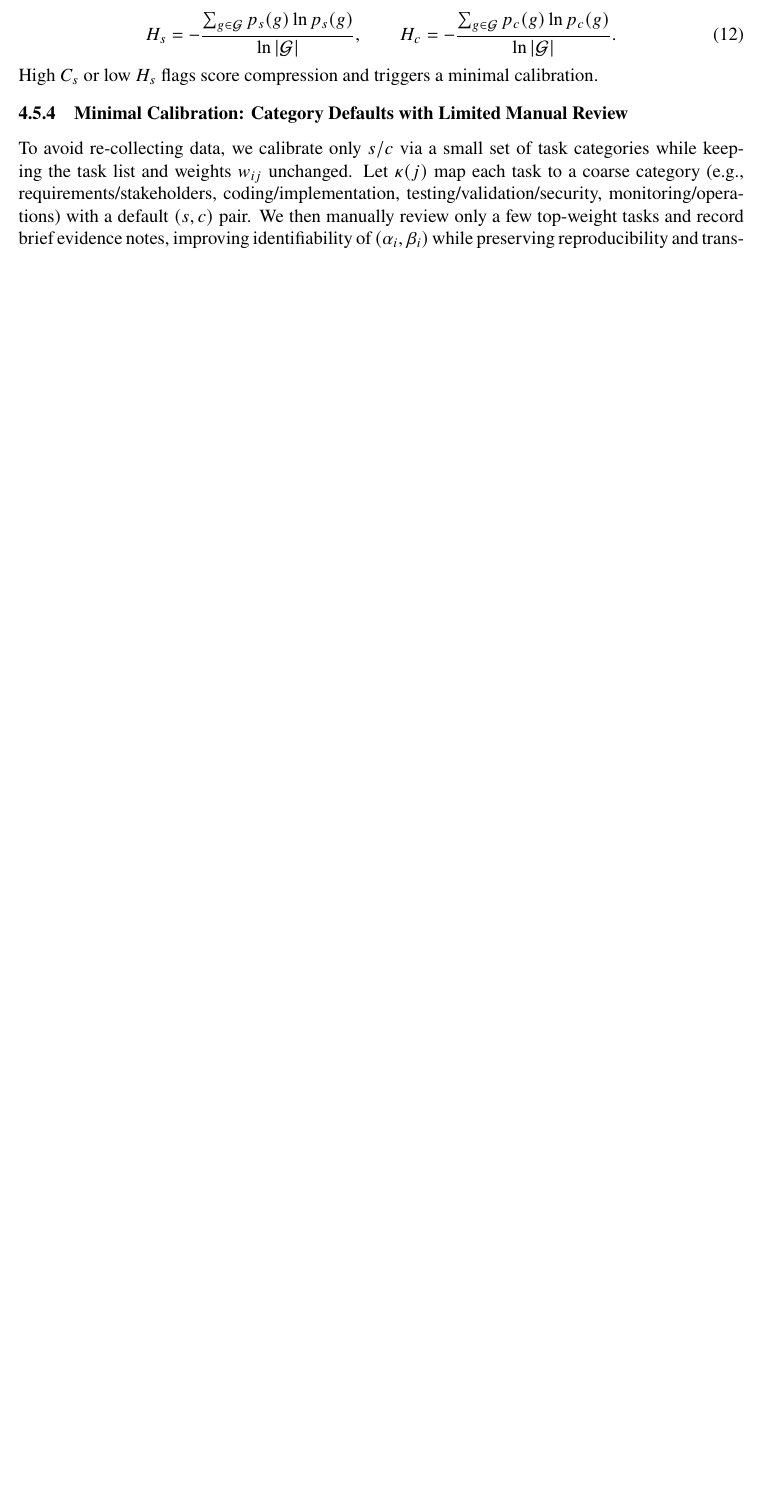
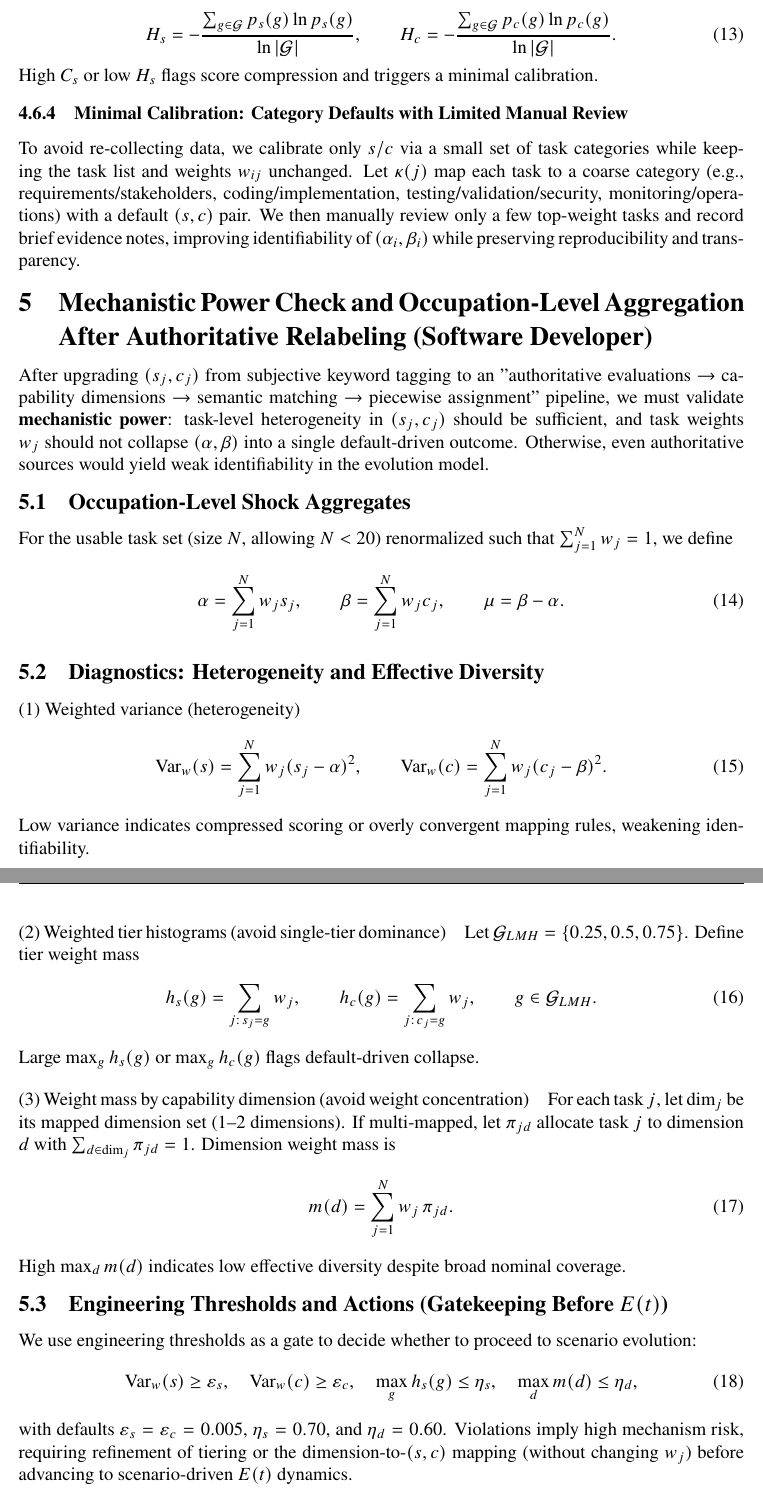
Before and after one commit to v6582374-netizen/ICM-F, a LaTeX thesis (main.tex, which reads sections/mechanistic_power_check.tex): part of page 15 of 18 before the commit and two parts of pages 16 and 17 of 21 after it, the two joined at a grey line, cut so that both start at the same text, the shorter picture padded with empty space. Compiled offline with XeLaTeX.

Commit message:
dive into chaos

```diff
--- a/main.tex
+++ b/main.tex
@@ -129,19 +129,27 @@ $\eta$ & Efficiency of the transmission channel & Dimensionless \\
 \section{Model Construction and Implementation}
 \input{sections/model_construction}
 
-% --- 第五章：结果与检验 ---
+% --- 第五章：机制力量检验与职业级聚合 ---
+\section{Mechanistic Power Check and Occupation-Level Aggregation After Authoritative Relabeling (Software Developer)}
+\input{sections/mechanistic_power_check}
+
+% --- 第六章：一致性检验与演化方程实例化 ---
+\section{Consistency Check and Instantiating the Evolution Equation: $(\alpha,\beta,\mu)$ for Software Developers}
+\input{sections/consistency_check}
+
+% --- 第七章：结果与检验 ---
 \section{Simulation Results and Sensitivity Analysis}
 Provide visual data through plots. Discuss model robustness.
 Sensitivity analysis is crucial for winning Meritorious or Outstanding awards.
 
-% --- 第六章：评价与讨论 ---
+% --- 第八章：评价与讨论 ---
 \section{Discussion: Strengths and Weaknesses}
 \subsection{Strengths}
 High predictive accuracy; adaptable to high-dimensional data.[3, 24]
 \subsection{Weaknesses}
 Computational complexity for large-scale matrices.
 
-% --- 结论 ---
+% --- 第九章：结论 ---
 \section{Conclusion}
 Summarize findings and provide actionable insights.
 
--- /dev/null
+++ b/sections/mechanistic_power_check.tex
@@ -0,0 +1,53 @@
+% Mechanistic Power Check and Occupation-Level Aggregation After Authoritative Relabeling
+% This file validates that task-level heterogeneity is sufficient for identifiability
+
+After upgrading $(s_j,c_j)$ from subjective keyword tagging to an "authoritative evaluations $\rightarrow$ capability dimensions $\rightarrow$ semantic matching $\rightarrow$ piecewise assignment" pipeline,
+we must validate \textbf{mechanistic power}: task-level heterogeneity in $(s_j,c_j)$ should be sufficient, and task weights $w_j$ should not collapse $(\alpha,\beta)$ into a single default-driven outcome.
+Otherwise, even authoritative sources would yield weak identifiability in the evolution model.
+
+\subsection{Occupation-Level Shock Aggregates}
+
+For the usable task set (size $N$, allowing $N<20$) renormalized such that $\sum_{j=1}^{N} w_j=1$, we define
+\begin{equation}
+    \alpha=\sum_{j=1}^{N} w_j s_j,\qquad
+    \beta=\sum_{j=1}^{N} w_j c_j,\qquad
+    \mu=\beta-\alpha.
+\end{equation}
+
+\subsection{Diagnostics: Heterogeneity and Effective Diversity}
+
+\paragraph{(1) Weighted variance (heterogeneity)}
+\begin{equation}
+    \mathrm{Var}_w(s)=\sum_{j=1}^{N} w_j (s_j-\alpha)^2,\qquad
+    \mathrm{Var}_w(c)=\sum_{j=1}^{N} w_j (c_j-\beta)^2.
+\end{equation}
+Low variance indicates compressed scoring or overly convergent mapping rules, weakening identifiability.
+
+\paragraph{(2) Weighted tier histograms (avoid single-tier dominance)}
+Let $\mathcal{G}_{LMH}=\{0.25,0.5,0.75\}$. Define tier weight mass
+\begin{equation}
+    h_s(g)=\sum_{j:\,s_j=g} w_j,\qquad
+    h_c(g)=\sum_{j:\,c_j=g} w_j,\qquad g\in\mathcal{G}_{LMH}.
+\end{equation}
+Large $\max_g h_s(g)$ or $\max_g h_c(g)$ flags default-driven collapse.
+
+\paragraph{(3) Weight mass by capability dimension (avoid weight concentration)}
+For each task $j$, let $\mathrm{dim}_j$ be its mapped dimension set (1--2 dimensions).
+If multi-mapped, let $\pi_{j d}$ allocate task $j$ to dimension $d$ with $\sum_{d\in\mathrm{dim}_j}\pi_{j d}=1$.
+Dimension weight mass is
+\begin{equation}
+    m(d)=\sum_{j=1}^{N} w_j\,\pi_{j d}.
+\end{equation}
+High $\max_d m(d)$ indicates low effective diversity despite broad nominal coverage.
+
+\subsection{Engineering Thresholds and Actions (Gatekeeping Before $E(t)$)}
+
+We use engineering thresholds as a gate to decide whether to proceed to scenario evolution:
+\begin{equation}
+\mathrm{Var}_w(s)\ge \varepsilon_s,\quad
+\mathrm{Var}_w(c)\ge \varepsilon_c,\quad
+\max_g h_s(g)\le \eta_s,\quad
+\max_d m(d)\le \eta_d,
+\end{equation}
+with defaults $\varepsilon_s=\varepsilon_c=0.005$, $\eta_s=0.70$, and $\eta_d=0.60$.
+Violations imply high mechanism risk, requiring refinement of tiering or the dimension-to-$(s,c)$ mapping (without changing $w_j$) before advancing to scenario-driven $E(t)$ dynamics.
```
Also changed, not shown: sections/consistency_check.tex (added, +53 -0 lines), sections/model_construction.tex (+22 -0 lines), 1 other file.
